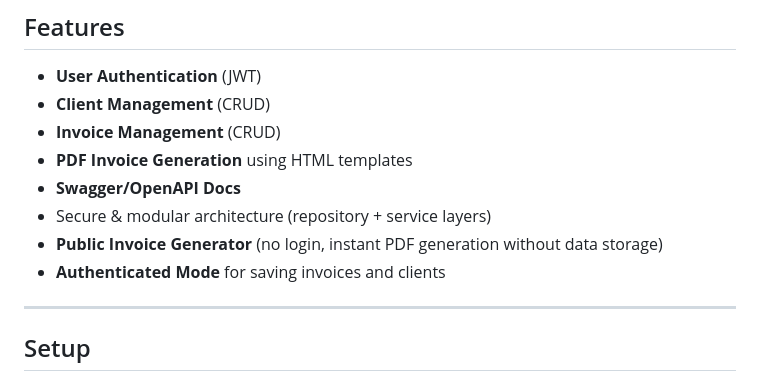
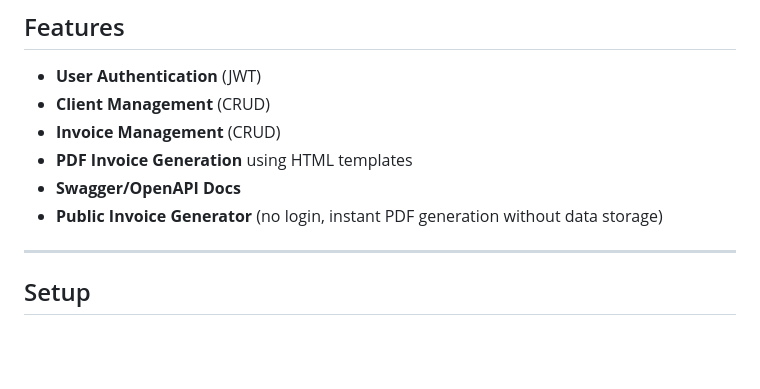
Before and after one commit to hutamy/go-invoice, a Markdown page: backend/README.md, the part around the change. Rendered like a GitHub page; blank space fills up the shorter version.

Commit message:
feat: update readme

```diff
--- a/backend/README.md
+++ b/backend/README.md
@@ -11,9 +11,7 @@ A self-hosted, developer-friendly backend API for freelancers to manage clients
 - **Invoice Management** (CRUD)
 - **PDF Invoice Generation** using HTML templates
 - **Swagger/OpenAPI Docs**
-- Secure & modular architecture (repository + service layers)
 - **Public Invoice Generator** (no login, instant PDF generation without data storage)
-- **Authenticated Mode** for saving invoices and clients
 
 ---
 
```
